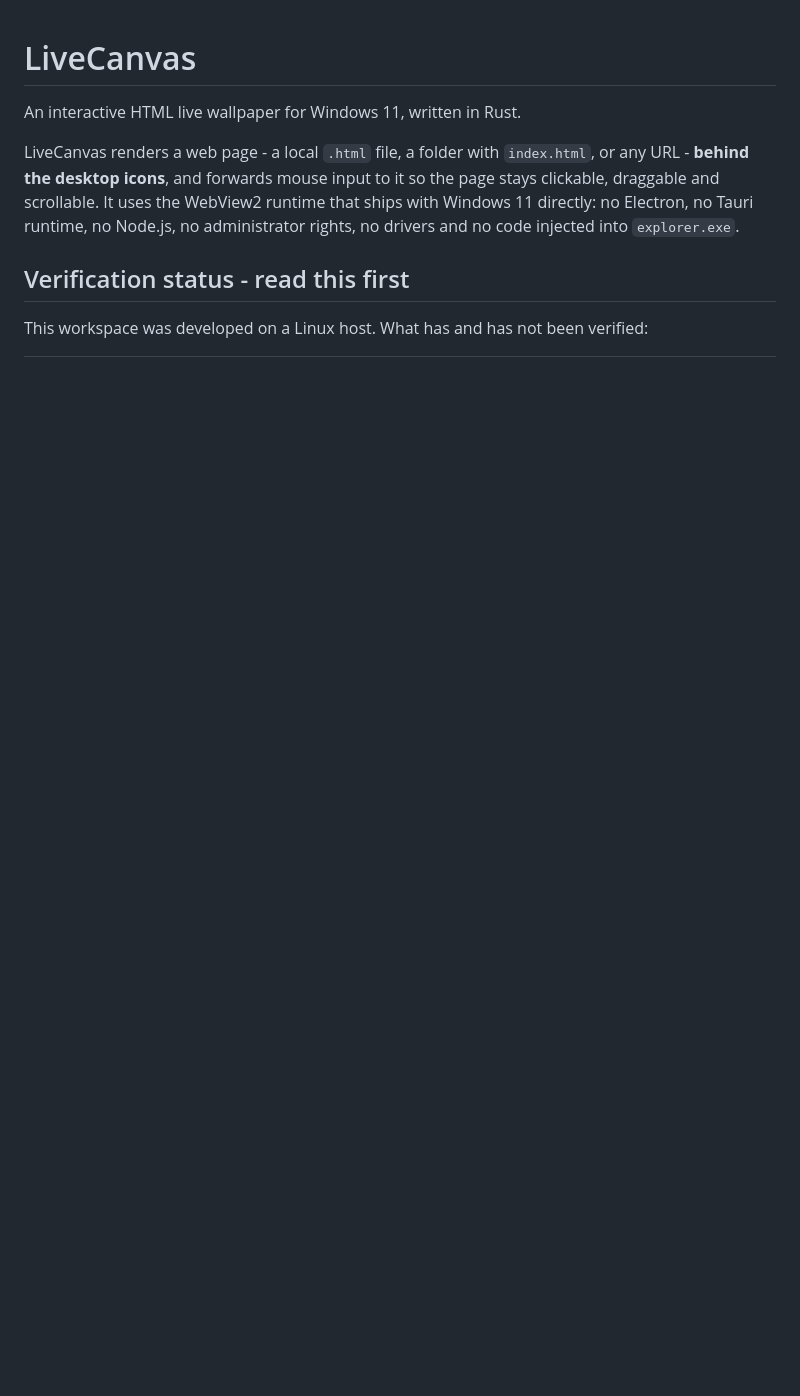
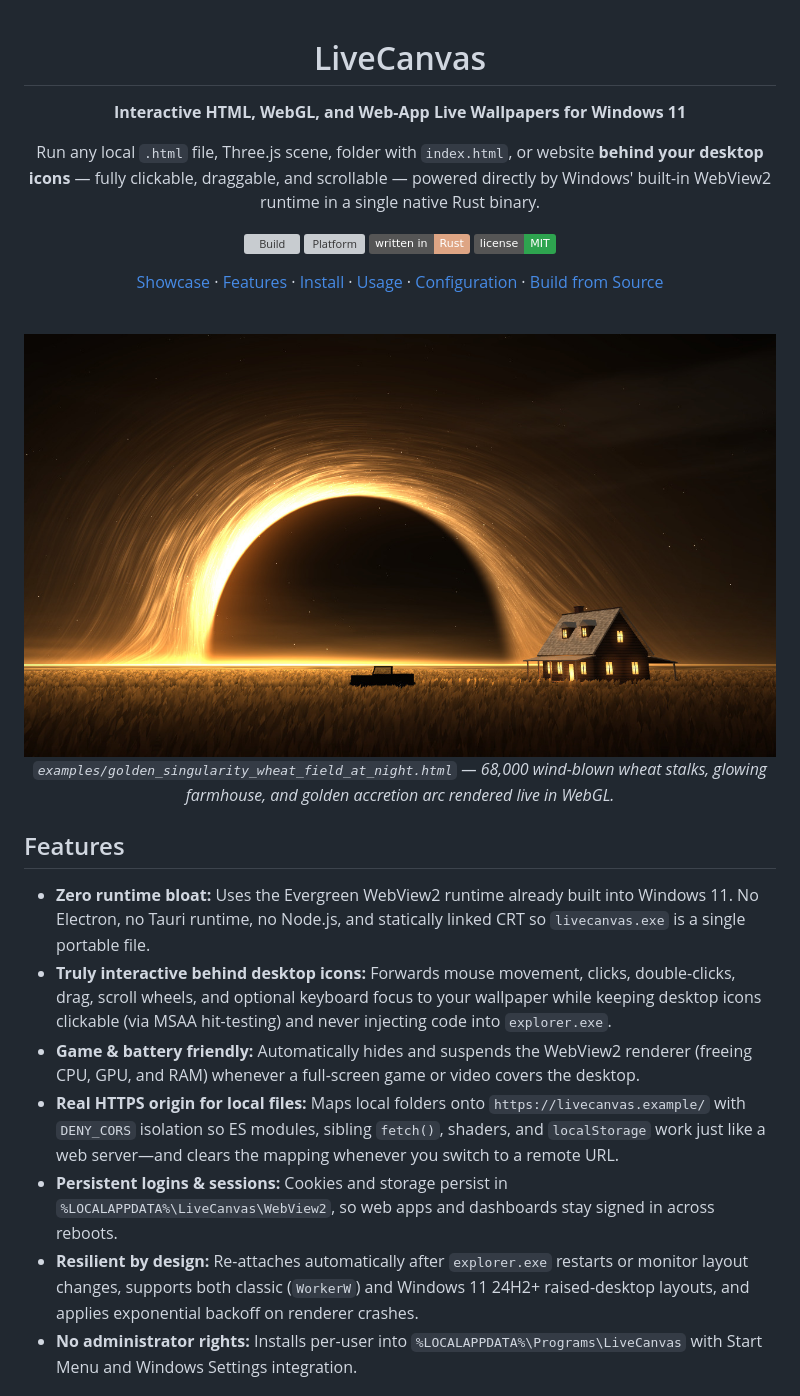
Before and after one commit to Abinanthan-CG/livecanvas, a Markdown page: README.md, the part around one of its changes. Drawn GitHub-style; pictures changed too: docs/screenshots/golden_singularity_wheat_field_at_night.jpg (added); badges without logos; blank space fills up the shorter version; grey boxes are pictures that could not be loaded.

Commit message:
Revamp README with live wallpaper screenshots and app showcase

```diff
--- a/README.md
+++ b/README.md
@@ -1,13 +3,31 @@
 # LiveCanvas
 
-An interactive HTML live wallpaper for Windows 11, written in Rust.
+**Interactive HTML, WebGL, and Web-App Live Wallpapers for Windows 11**
 
-LiveCanvas renders a web page - a local `.html` file, a folder with `index.html`,
-or any URL - **behind the desktop icons**, and forwards mouse input to it so the
-page stays clickable, draggable and scrollable. It uses the WebView2 runtime that
-ships with Windows 11 directly: no Electron, no Tauri runtime, no Node.js, no
-administrator rights, no drivers and no code injected into `explorer.exe`.
+Run any local `.html` file, Three.js scene, folder with `index.html`, or website **behind your desktop icons** — fully clickable, draggable, and scrollable — powered directly by Windows' built-in WebView2 runtime in a single native Rust binary.
 
-## Verification status - read this first
+[![Build](https://github.com/Abinanthan-CG/livecanvas/actions/workflows/build.yml/badge.svg)](https://github.com/Abinanthan-CG/livecanvas/actions/workflows/build.yml)
+![Platform](https://img.shields.io/badge/platform-Windows%2011%20%7C%2010%20(x64%20%2F%20ARM64)-0078D4?logo=windows&logoColor=white)
+![Rust](https://img.shields.io/badge/written%20in-Rust-DEA584?logo=rust&logoColor=white)
+![License](https://img.shields.io/badge/license-MIT-2ea44f)
 
-This workspace was developed on a Linux host. What has and has not been verified:
+[Showcase](#live-examples) · [Features](#features) · [Install](#install) · [Usage](#usage) · [Configuration](#configuration) · [Build from Source](#build-from-source)
+
+<br>
+
+<img src="docs/screenshots/golden_singularity_wheat_field_at_night.jpg" alt="Golden Singularity — Wheat Field at Night running as an interactive WebGL wallpaper" width="100%">
+
+*`examples/golden_singularity_wheat_field_at_night.html` — 68,000 wind-blown wheat stalks, glowing farmhouse, and golden accretion arc rendered live in WebGL.*
+
+</div>
+
+## Features
+
+- **Zero runtime bloat:** Uses the Evergreen WebView2 runtime already built into Windows 11. No Electron, no Tauri runtime, no Node.js, and statically linked CRT so `livecanvas.exe` is a single portable file.
+- **Truly interactive behind desktop icons:** Forwards mouse movement, clicks, double-clicks, drag, scroll wheels, and optional keyboard focus to your wallpaper while keeping desktop icons clickable (via MSAA hit-testing) and never injecting code into `explorer.exe`.
+- **Game & battery friendly:** Automatically hides and suspends the WebView2 renderer (freeing CPU, GPU, and RAM) whenever a full-screen game or video covers the desktop.
+- **Real HTTPS origin for local files:** Maps local folders onto `https://livecanvas.example/` with `DENY_CORS` isolation so ES modules, sibling `fetch()`, shaders, and `localStorage` work just like a web server—and clears the mapping whenever you switch to a remote URL.
+- **Persistent logins & sessions:** Cookies and storage persist in `%LOCALAPPDATA%\LiveCanvas\WebView2`, so web apps and dashboards stay signed in across reboots.
+- **Resilient by design:** Re-attaches automatically after `explorer.exe` restarts or monitor layout changes, supports both classic (`WorkerW`) and Windows 11 24H2+ raised-desktop layouts, and applies exponential backoff on renderer crashes.
+- **No administrator rights:** Installs per-user into `%LOCALAPPDATA%\Programs\LiveCanvas` with Start Menu and Windows Settings integration.
+
```
Also changed, not shown: other parts of README.md (+119 -138 lines), docs/screenshots/at_the_edge_of_infinity.jpg (added), docs/screenshots/builtin_demo.png (added).
